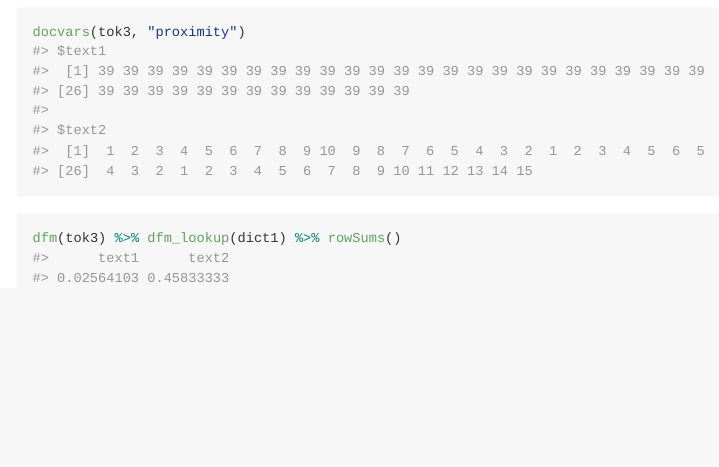
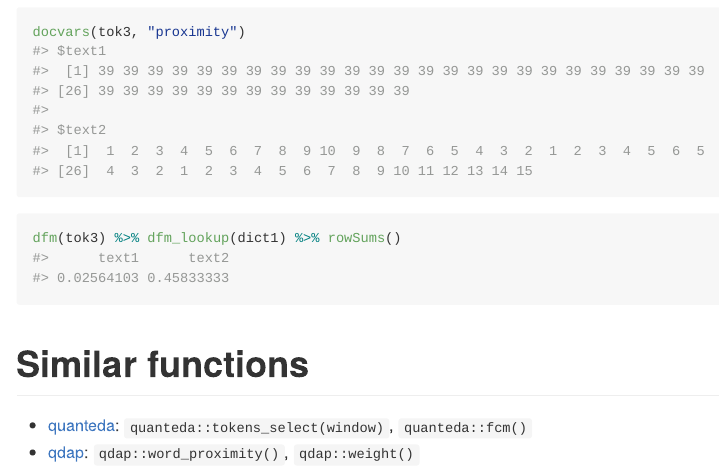
Before and after one commit to gesistsa/quanteda.proximity, an R Markdown document (README.Rmd): the page in a window 1100 px wide, from 3450 px down. The pictures show the output file README.md that the author committed with the source, drawn offline in the style of GitHub; long lines of code are wrapped; badge pictures from the web are left out.

Commit message:
Update README ref #36 [no ci]

````diff
--- a/README.Rmd
+++ b/README.Rmd
@@ -109,3 +109,8 @@ docvars(tok3, "proximity")
 ```{r}
 dfm(tok3) %>% dfm_lookup(dict1) %>% rowSums()
 ```
+
+# Similar functions
+
+* [quanteda](https://quanteda.io/): `quanteda::tokens_select(window)`, `quanteda::fcm()`
+* [qdap](https://trinker.github.io/qdap): `qdap::word_proximity()`, `qdap::weight()`
````
Also changed, not shown: README.md.
